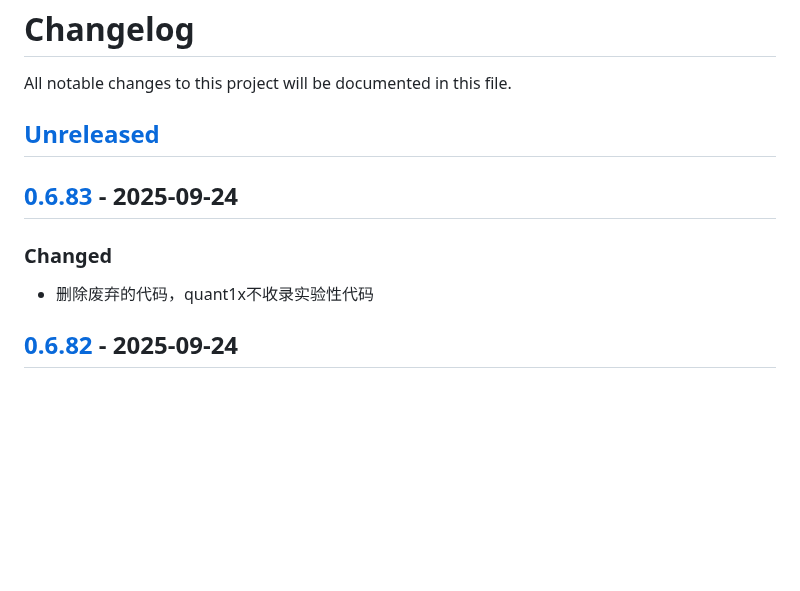
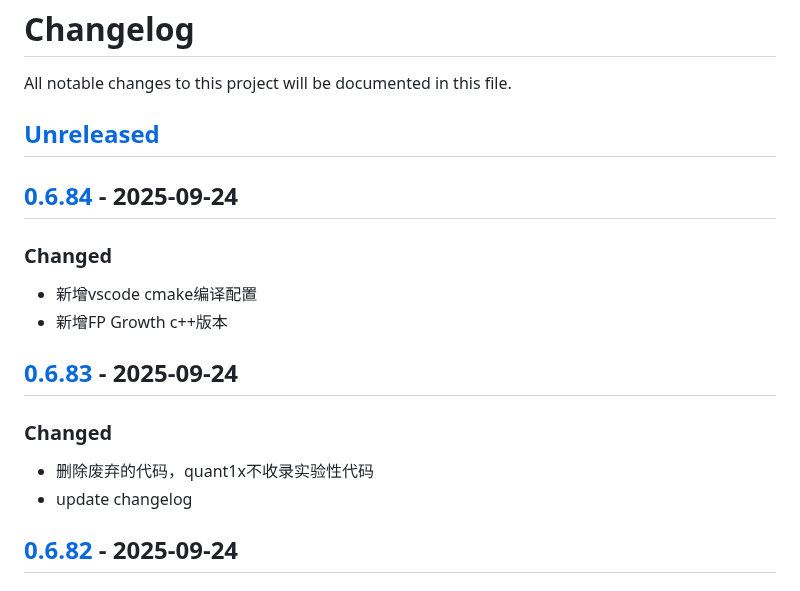
Before and after one commit to quant1x/quant1x, a Markdown page: CHANGELOG.md, the part around one of its changes. GitHub-like rendering; blank space fills up the shorter version.

Commit message:
update changelog

```diff
--- a/CHANGELOG.md
+++ b/CHANGELOG.md
@@ -3,9 +3,15 @@ All notable changes to this project will be documented in this file.
 
 ## [Unreleased]
 
+## [0.6.84] - 2025-09-24
+### Changed
+- 新增vscode cmake编译配置
+- 新增FP Growth c++版本
+
 ## [0.6.83] - 2025-09-24
 ### Changed
 - 删除废弃的代码，quant1x不收录实验性代码
+- update changelog
 
 ## [0.6.82] - 2025-09-24
 ### Changed
```
Also changed, not shown: other parts of CHANGELOG.md (+2 -1 lines).
